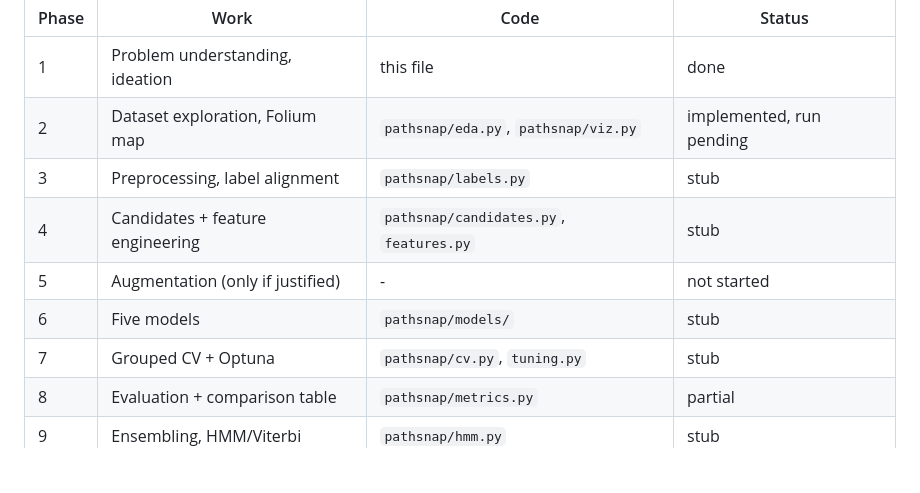
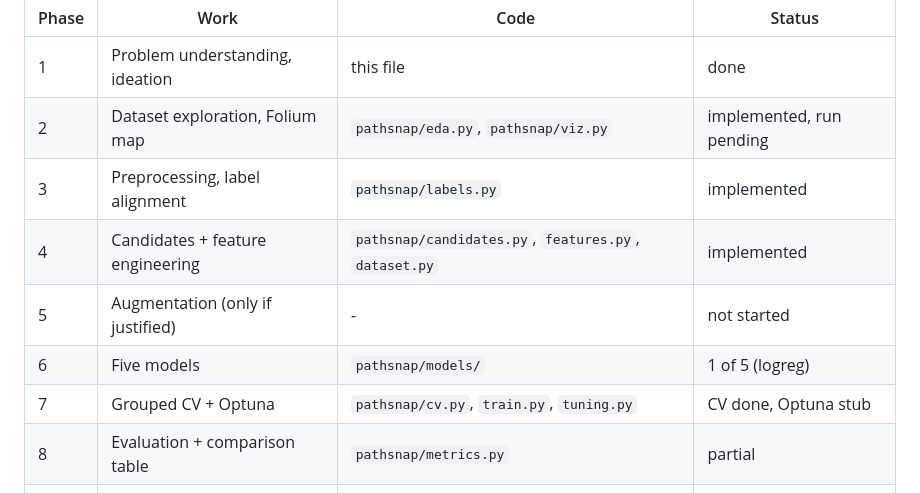
Before and after one commit to hmAdil/ml-hackathon, a Markdown page: docs/PLAN.md, the part around the change. GitHub-like rendering; blank space fills up the shorter version.

Commit message:
feat(model): label alignment, candidate generation, features and logistic regression baseline

```diff
--- a/docs/PLAN.md
+++ b/docs/PLAN.md
@@ -10,11 +10,11 @@ Pipeline: candidate generation -> candidate scoring (binary classification / ran
 |---|---|---|---|
 | 1 | Problem understanding, ideation | this file | done |
 | 2 | Dataset exploration, Folium map | `pathsnap/eda.py`, `pathsnap/viz.py` | implemented, run pending |
-| 3 | Preprocessing, label alignment | `pathsnap/labels.py` | stub |
-| 4 | Candidates + feature engineering | `pathsnap/candidates.py`, `features.py` | stub |
+| 3 | Preprocessing, label alignment | `pathsnap/labels.py` | implemented |
+| 4 | Candidates + feature engineering | `pathsnap/candidates.py`, `features.py`, `dataset.py` | implemented |
 | 5 | Augmentation (only if justified) | - | not started |
-| 6 | Five models | `pathsnap/models/` | stub |
-| 7 | Grouped CV + Optuna | `pathsnap/cv.py`, `tuning.py` | stub |
+| 6 | Five models | `pathsnap/models/` | 1 of 5 (logreg) |
+| 7 | Grouped CV + Optuna | `pathsnap/cv.py`, `train.py`, `tuning.py` | CV done, Optuna stub |
 | 8 | Evaluation + comparison table | `pathsnap/metrics.py` | partial |
 | 9 | Ensembling, HMM/Viterbi | `pathsnap/hmm.py` | stub |
 | - | API + UI | `pathsnap/api.py`, `ui/` | stub |
```
Also changed, not shown: results/viz/00000001.png, results/viz/00000033.png (added), results/viz/00000054.png (added), 15 other files.
